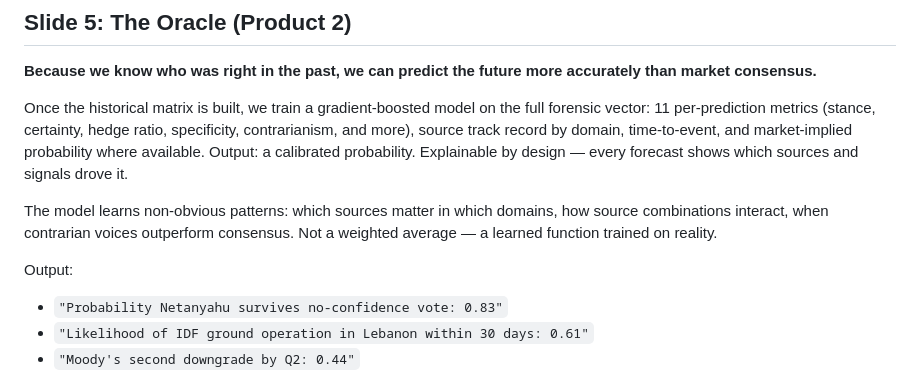
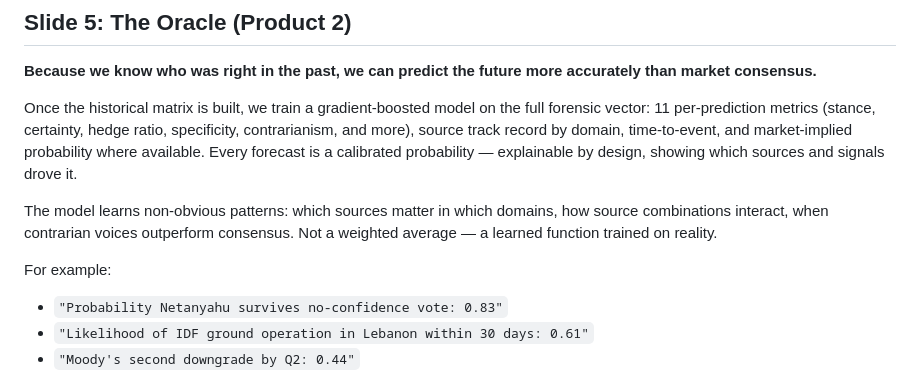
Before and after one commit to komapc/retro, a Markdown page: TruthMachine/PITCH_DECK.md, the part around the change. Drawn GitHub-style.

Commit message:
docs: fix duplicate Output label in slide 5
Replace second "Output:" with "For example:" — cleaner flow in pitch context.

Co-Authored-By: Claude Sonnet 4.6 <noreply@anthropic.com>

```diff
--- a/TruthMachine/PITCH_DECK.md
+++ b/TruthMachine/PITCH_DECK.md
@@ -73,11 +73,11 @@ The result:
 
 **Because we know who was right in the past, we can predict the future more accurately than market consensus.**
 
-Once the historical matrix is built, we train a gradient-boosted model on the full forensic vector: 11 per-prediction metrics (stance, certainty, hedge ratio, specificity, contrarianism, and more), source track record by domain, time-to-event, and market-implied probability where available. Output: a calibrated probability. Explainable by design — every forecast shows which sources and signals drove it.
+Once the historical matrix is built, we train a gradient-boosted model on the full forensic vector: 11 per-prediction metrics (stance, certainty, hedge ratio, specificity, contrarianism, and more), source track record by domain, time-to-event, and market-implied probability where available. Every forecast is a calibrated probability — explainable by design, showing which sources and signals drove it.
 
 The model learns non-obvious patterns: which sources matter in which domains, how source combinations interact, when contrarian voices outperform consensus. Not a weighted average — a learned function trained on reality.
 
-Output:
+For example:
 - `"Probability Netanyahu survives no-confidence vote: 0.83"`
 - `"Likelihood of IDF ground operation in Lebanon within 30 days: 0.61"`
 - `"Moody's second downgrade by Q2: 0.44"`
```
